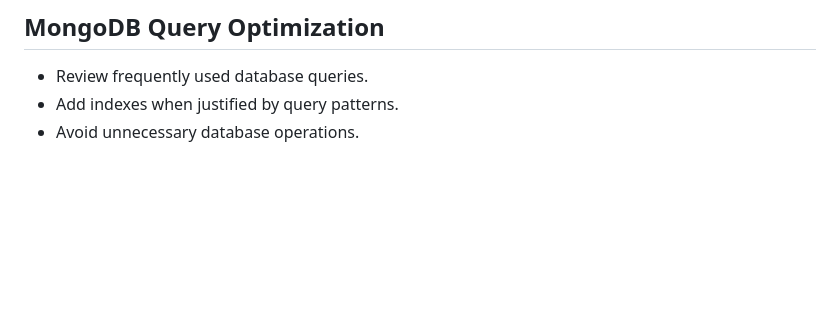
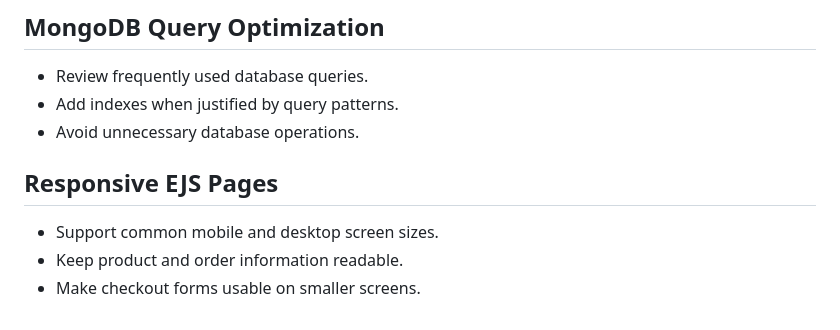
Before and after one commit to AfeedaKN/FitVibe-Ecom, a Markdown page: README.md, the part around the change. Drawn GitHub-style; blank space fills up the shorter version.

Commit message:
docs: document responsive EJS pages

```diff
--- a/README.md
+++ b/README.md
@@ -1037,3 +1037,10 @@ GitHub: AfeedaKN
 - Review frequently used database queries.
 - Add indexes when justified by query patterns.
 - Avoid unnecessary database operations.
+
+
+## Responsive EJS Pages
+
+- Support common mobile and desktop screen sizes.
+- Keep product and order information readable.
+- Make checkout forms usable on smaller screens.
```
